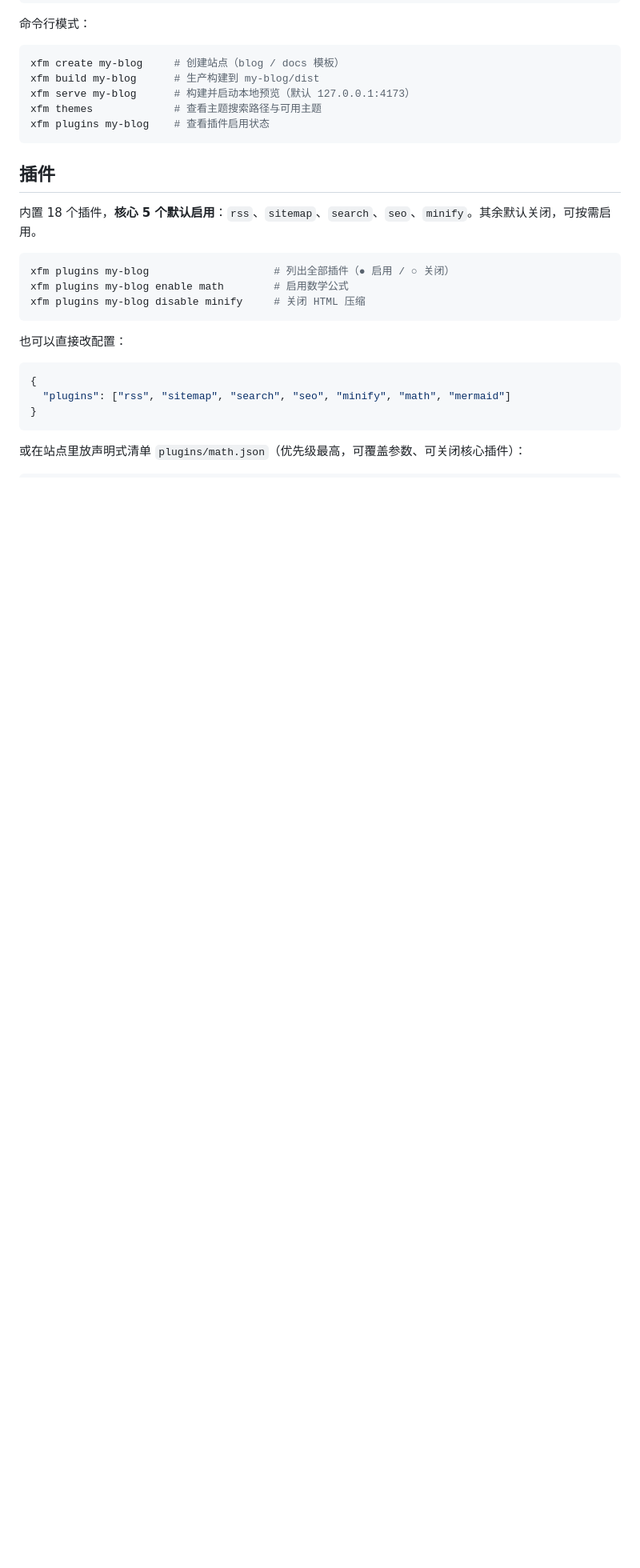
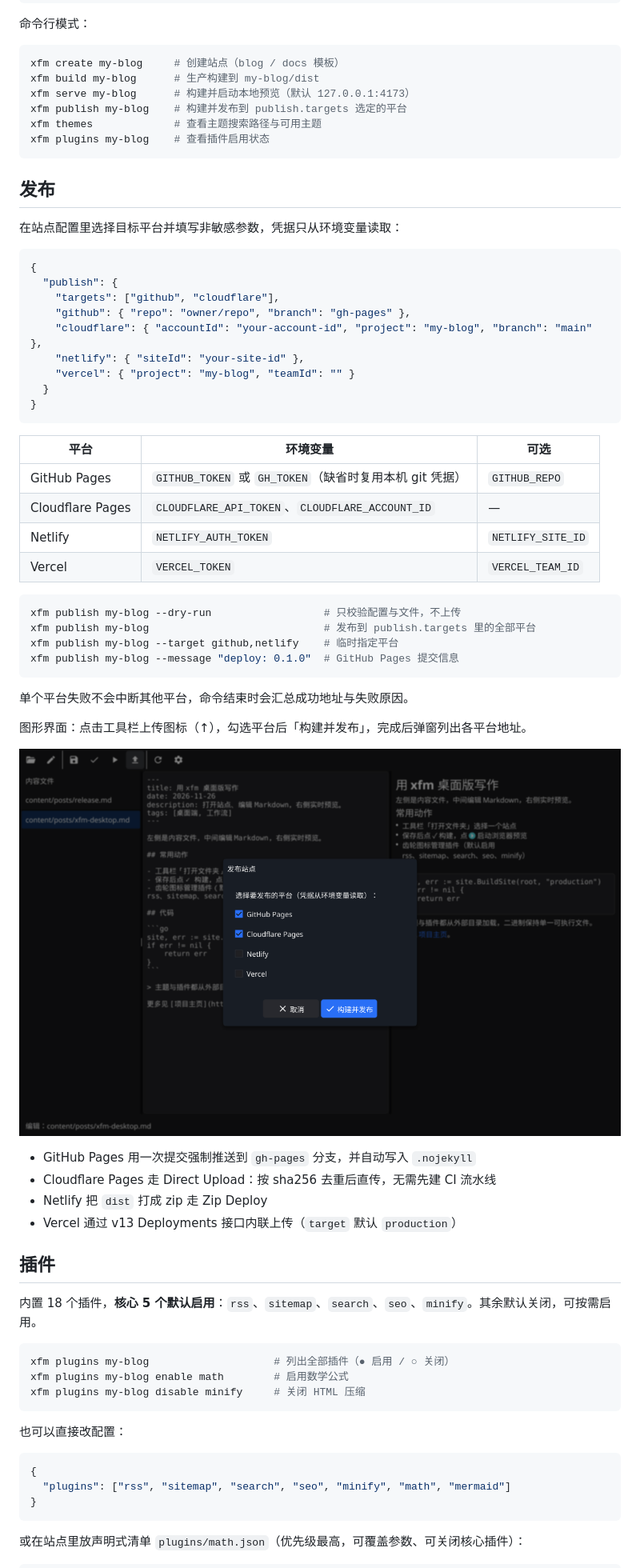
Before and after one commit to xfm0797/xfm, a Markdown page: xfm-desktop/README.md, the part around one of its changes. Shown at 80% size. GitHub-like rendering; pictures changed too: xfm-desktop/docs/publish.png (added); blank space fills up the shorter version.

Commit message:
feat: update workspace
Co-authored-by: traeagent <traeagent@users.noreply.github.com>

````diff
--- a/xfm-desktop/README.md
+++ b/xfm-desktop/README.md
@@ -45,9 +46,51 @@
 xfm create my-blog     # 创建站点（blog / docs 模板）
 xfm build my-blog      # 生产构建到 my-blog/dist
 xfm serve my-blog      # 构建并启动本地预览（默认 127.0.0.1:4173）
+xfm publish my-blog    # 构建并发布到 publish.targets 选定的平台
 xfm themes             # 查看主题搜索路径与可用主题
 xfm plugins my-blog    # 查看插件启用状态
 ```
+
+## 发布
+
+在站点配置里选择目标平台并填写非敏感参数，凭据只从环境变量读取：
+
+```json
+{
+  "publish": {
+    "targets": ["github", "cloudflare"],
+    "github": { "repo": "owner/repo", "branch": "gh-pages" },
+    "cloudflare": { "accountId": "your-account-id", "project": "my-blog", "branch": "main" },
+    "netlify": { "siteId": "your-site-id" },
+    "vercel": { "project": "my-blog", "teamId": "" }
+  }
+}
+```
+
+| 平台 | 环境变量 | 可选 |
+| --- | --- | --- |
+| GitHub Pages | `GITHUB_TOKEN` 或 `GH_TOKEN`（缺省时复用本机 git 凭据） | `GITHUB_REPO` |
+| Cloudflare Pages | `CLOUDFLARE_API_TOKEN`、`CLOUDFLARE_ACCOUNT_ID` | — |
+| Netlify | `NETLIFY_AUTH_TOKEN` | `NETLIFY_SITE_ID` |
+| Vercel | `VERCEL_TOKEN` | `VERCEL_TEAM_ID` |
+
+```bash
+xfm publish my-blog --dry-run                  # 只校验配置与文件，不上传
+xfm publish my-blog                            # 发布到 publish.targets 里的全部平台
+xfm publish my-blog --target github,netlify    # 临时指定平台
+xfm publish my-blog --message "deploy: 0.1.0"  # GitHub Pages 提交信息
+```
+
+单个平台失败不会中断其他平台，命令结束时会汇总成功地址与失败原因。
+
+图形界面：点击工具栏上传图标（↑），勾选平台后「构建并发布」，完成后弹窗列出各平台地址。
+
+![发布面板](docs/publish.png)
+
+- GitHub Pages 用一次提交强制推送到 `gh-pages` 分支，并自动写入 `.nojekyll`
+- Cloudflare Pages 走 Direct Upload：按 sha256 去重后直传，无需先建 CI 流水线
+- Netlify 把 `dist` 打成 zip 走 Zip Deploy
+- Vercel 通过 v13 Deployments 接口内联上传（`target` 默认 `production`）
 
 ## 插件
 
````
Also changed, not shown: other parts of xfm-desktop/README.md (+1 -0 lines), xfm-desktop/docs/preview.png, 9 other files.
